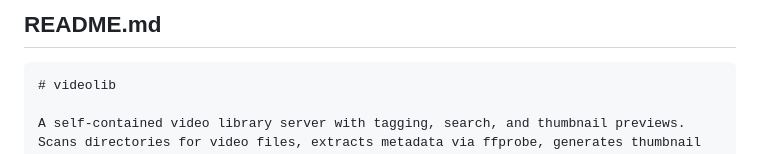
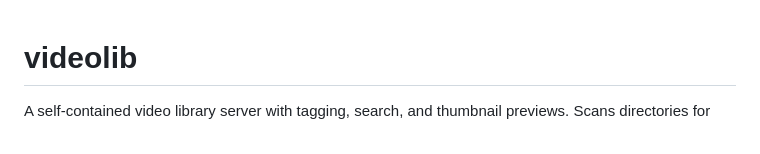
Before and after one commit to hwhw/videolib, a Markdown page: README.md, the part around the change. GitHub-like rendering.

````diff
--- a/README.md
+++ b/README.md
@@ -1,6 +1,3 @@
-## README.md
-
-```markdown
 # videolib
 
 A self-contained video library server with tagging, search, and thumbnail previews. Scans directories for video files, extracts metadata via ffprobe, generates thumbnail strips, and serves a responsive web UI for browsing, searching, and tagging your collection. All data is stored in a local SQLite database. The entire application — including HTML templates, CSS, and JavaScript — compiles into a single binary.
````
